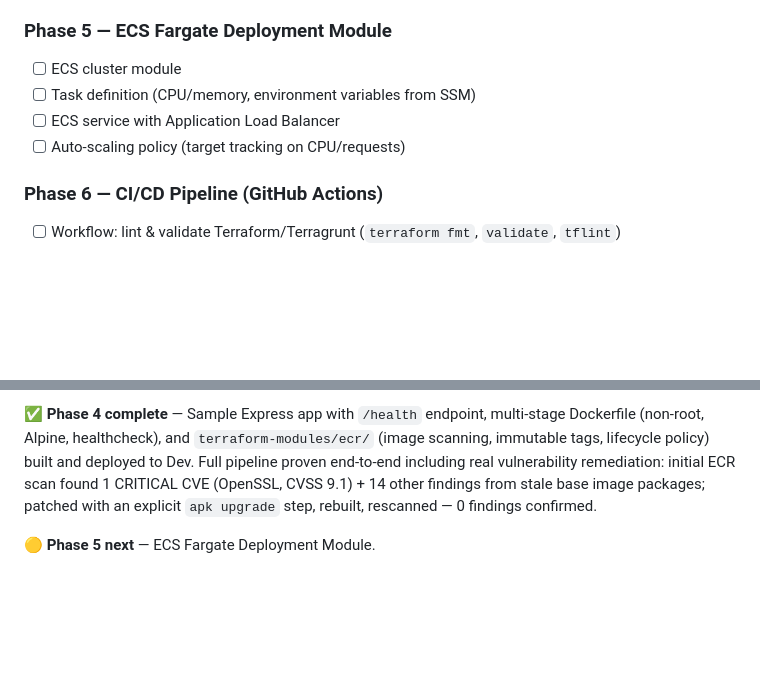
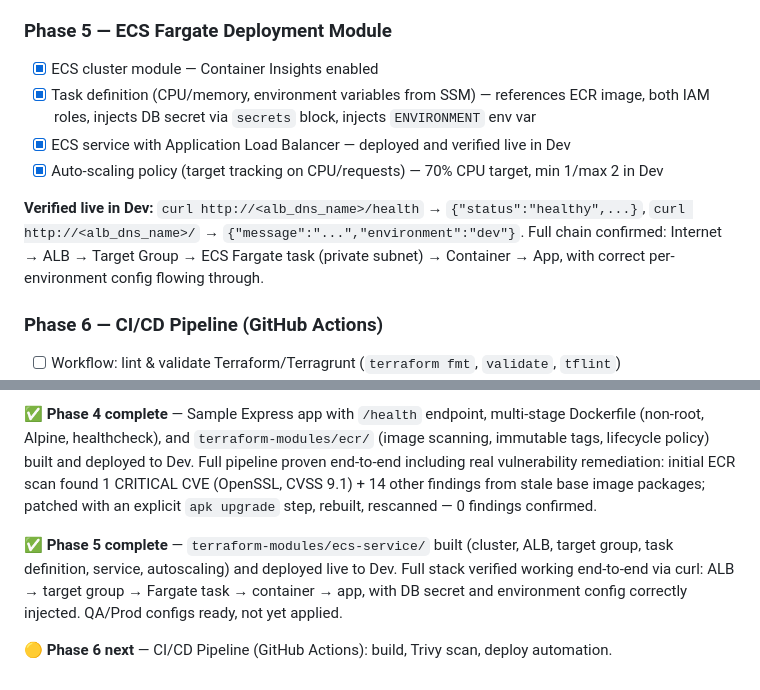
Before and after one commit to vikas-development/aws-terragrunt-ecs-platform, a Markdown page: README.md, 2 parts joined by grey strips. GitHub-like rendering; blank space fills up the shorter version.

Commit message:
Phase 5 complete: ECS Fargate deployed and verified live in Dev

```diff
--- a/README.md
+++ b/README.md
@@ -77,10 +77,12 @@ A cloud-native DevOps automation platform that provisions and manages complete a
 - [x] Vulnerability scanning verified working end-to-end — initial scan found 1 CRITICAL (OpenSSL CVE-2026-34182, CVSS 9.1) + 14 other findings from stale Alpine base packages; added `apk upgrade` step to Dockerfile, rebuilt, rescanned — 0 findings confirmed
 
 ### Phase 5 — ECS Fargate Deployment Module
-- [ ] ECS cluster module
-- [ ] Task definition (CPU/memory, environment variables from SSM)
-- [ ] ECS service with Application Load Balancer
-- [ ] Auto-scaling policy (target tracking on CPU/requests)
+- [x] ECS cluster module — Container Insights enabled
+- [x] Task definition (CPU/memory, environment variables from SSM) — references ECR image, both IAM roles, injects DB secret via `secrets` block, injects `ENVIRONMENT` env var
+- [x] ECS service with Application Load Balancer — deployed and verified live in Dev
+- [x] Auto-scaling policy (target tracking on CPU/requests) — 70% CPU target, min 1/max 2 in Dev
+
+**Verified live in Dev:** `curl http://<alb_dns_name>/health` → `{"status":"healthy",...}`, `curl http://<alb_dns_name>/` → `{"message":"...","environment":"dev"}`. Full chain confirmed: Internet → ALB → Target Group → ECS Fargate task (private subnet) → Container → App, with correct per-environment config flowing through.
 
 ### Phase 6 — CI/CD Pipeline (GitHub Actions)
 - [ ] Workflow: lint & validate Terraform/Terragrunt (`terraform fmt`, `validate`, `tflint`)
@@ -195,4 +197,6 @@ enterprise-deployment-platform/
 
 ✅ **Phase 4 complete** — Sample Express app with `/health` endpoint, multi-stage Dockerfile (non-root, Alpine, healthcheck), and `terraform-modules/ecr/` (image scanning, immutable tags, lifecycle policy) built and deployed to Dev. Full pipeline proven end-to-end including real vulnerability remediation: initial ECR scan found 1 CRITICAL CVE (OpenSSL, CVSS 9.1) + 14 other findings from stale base image packages; patched with an explicit `apk upgrade` step, rebuilt, rescanned — 0 findings confirmed.
 
-🟡 **Phase 5 next** — ECS Fargate Deployment Module.
+✅ **Phase 5 complete** — `terraform-modules/ecs-service/` built (cluster, ALB, target group, task definition, service, autoscaling) and deployed live to Dev. Full stack verified working end-to-end via curl: ALB → target group → Fargate task → container → app, with DB secret and environment config correctly injected. QA/Prod configs ready, not yet applied.
+
+🟡 **Phase 6 next** — CI/CD Pipeline (GitHub Actions): build, Trivy scan, deploy automation.
```
